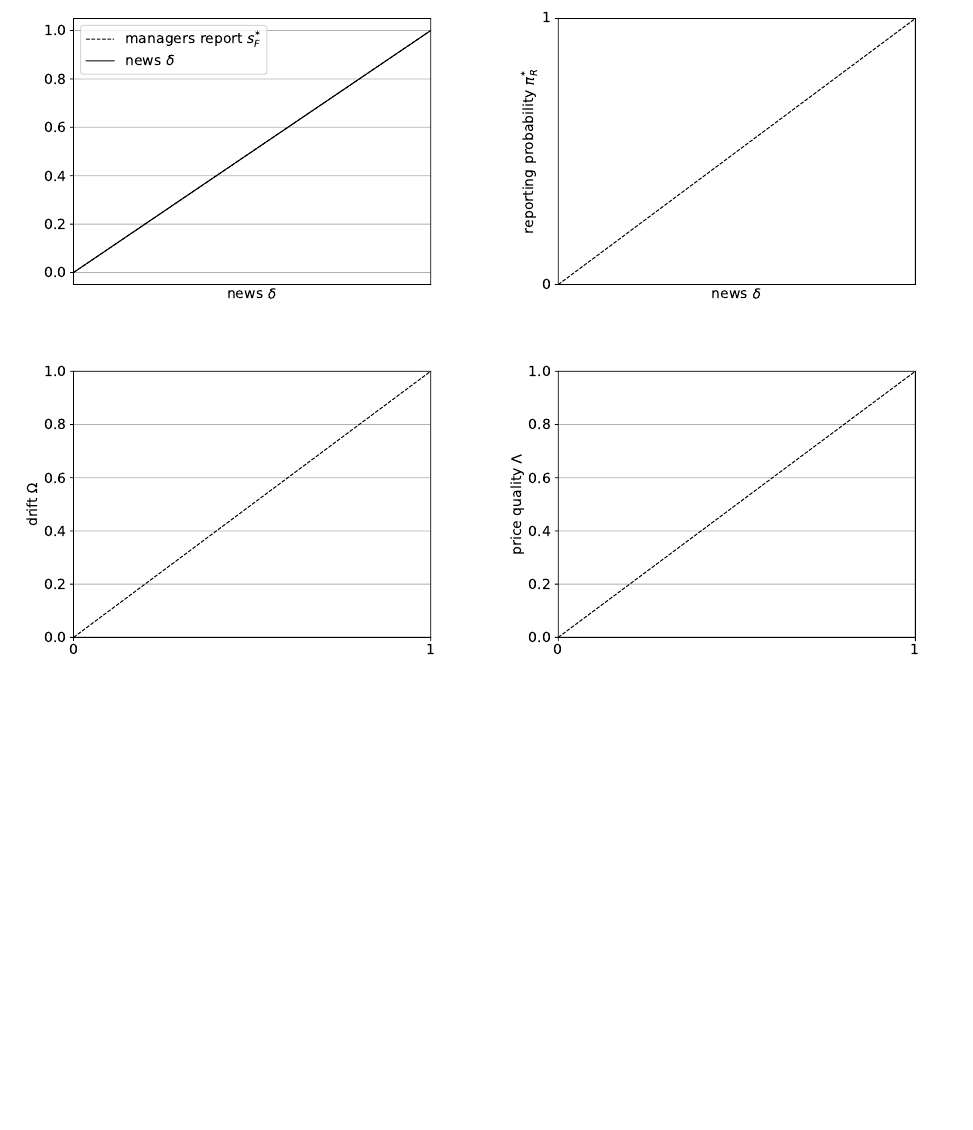
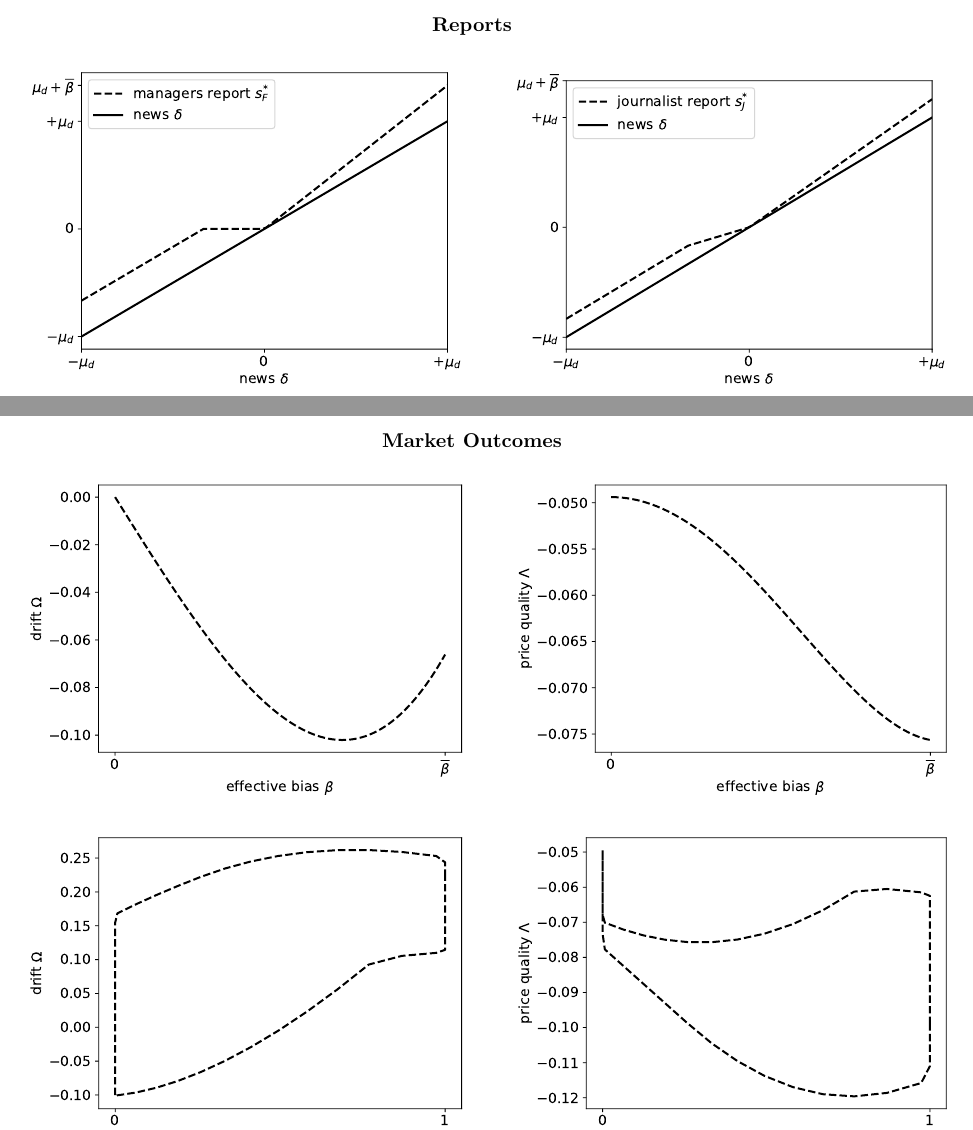
Before and after one commit to martelosaurus/paper-theory-financial-media, a LaTeX document (Model_Figures/filenames.tex): part of page 2 of 2 before the commit and two parts of pages 2 and 3 of 3 after it, the two joined at a grey line, cut at the place of the change, the shorter picture padded with empty space. Compiled offline with pdfLaTeX.

Commit message:
ENH: introduced parameterization to plot function

```diff
--- a/Model_Figures/filenames.tex
+++ b/Model_Figures/filenames.tex
@@ -9,6 +11,17 @@
 \pagebreak
+\begin{center}
+	\textbf{Reports}
+\end{center}
 \begin{tabular}{cc}
-	\includegraphics[scale=.5]{news_managers_report_news} & \includegraphics[scale=.5]{news_reporting_probability} \\
+	\includegraphics[scale=.5]{news_managers_report_news} & \includegraphics[scale=.5]{news_journalist_report_news}
+\end{tabular}
+
+\pagebreak
+\begin{center}
+	\textbf{Market Outcomes}
+\end{center}
+\begin{tabular}{cc}
+	\includegraphics[scale=.5]{effective_bias_drift} & \includegraphics[scale=.5]{effective_bias_price_quality} \\
 	\includegraphics[scale=.5]{reporting_probability_drift} & \includegraphics[scale=.5]{reporting_probability_price_quality}
 \end{tabular}
 \end{document}
```
Also changed, not shown: Model_Figures/bias_drift.pdf (deleted), Model_Figures/bias_price_quality.pdf (deleted), Model_Figures/bias_reporting_probability.pdf (deleted), Model_Figures/bias_reporting_probability_reporting_probability.pdf (deleted), Model_Figures/effective_bias_drift.pdf (added), Model_Figures/effective_bias_price_quality.pdf (added), Model_Figures/effective_bias_reporting_probability.pdf (added), Model_Figures/effective_bias_reporting_probability_reporting_probability.pdf (added), Model_Figures/filenames.pdf, Model_Figures/news_bias.pdf (deleted), Model_Figures/news_effective_bias.pdf (added), Model_Figures/news_journalist_report_news.pdf, Model_Figures/news_managers_report_news.pdf, Model_Figures/news_news_journalist_report.pdf (added), 6 more files, 4 other files.
